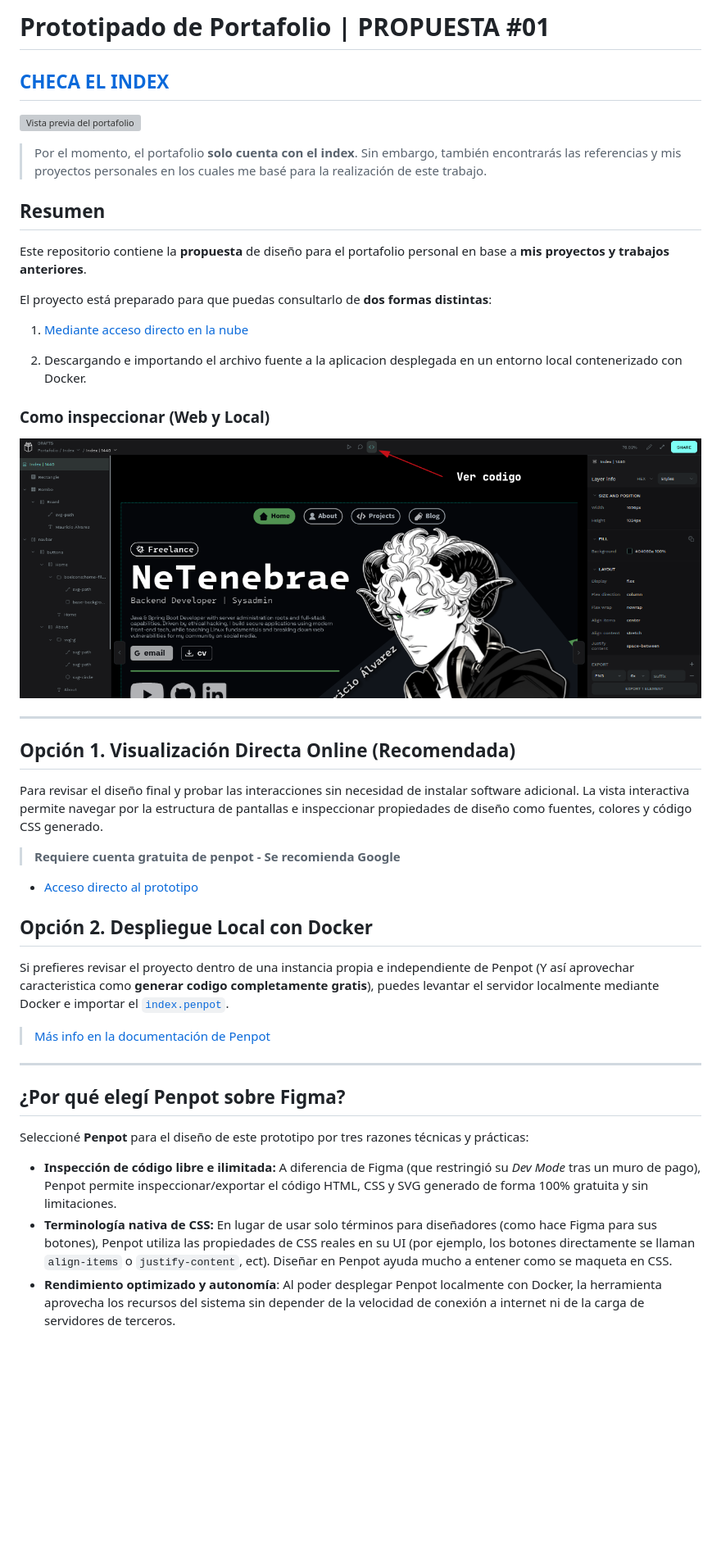
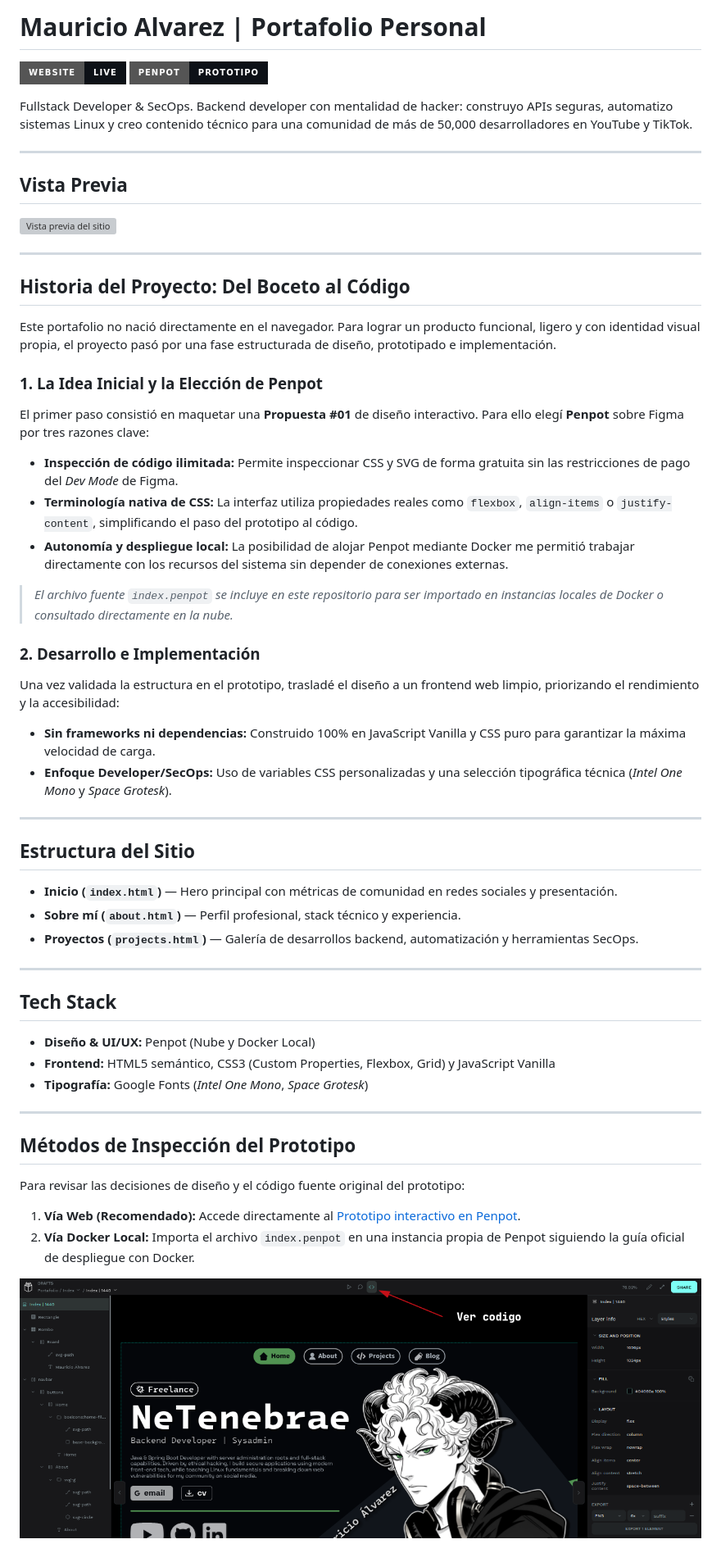
Before and after one commit to MarAlvGEN/portafolio, a Markdown page: README.md, the part around the change. Shown at 82% size. GitHub-like rendering; badges without logos; blank space fills up the shorter version; grey boxes are pictures that could not be loaded.

Commit message:
Revise README for personal portfolio and project overview
Updated the README to reflect personal branding and project details.

```diff
--- a/README.md
+++ b/README.md
@@ -1,43 +1,60 @@
-# Prototipado de Portafolio | PROPUESTA #01
+# Mauricio Alvarez | Portafolio Personal
 
-## [CHECA EL INDEX](https://design.penpot.app/#/view?file-id=9529fedc-e097-80ce-8008-64cea048fef8&page-id=913d4a22-ba3f-8112-8008-613dd747e4b8&section=interactions&index=0&share-id=d390ec3b-f0b3-80cd-8008-64d06ed9c15c)
+[![Website](https://img.shields.io/badge/Website-Live-0d1117?style=for-the-badge&logo=github&logoColor=white)](https://netenebraes.github.io)
+[![Penpot Design](https://img.shields.io/badge/Penpot-Prototipo-0d1117?style=for-the-badge&logo=penpot&logoColor=white)](https://design.penpot.app/#/view?file-id=9529fedc-e097-80ce-8008-64cea048fef8&page-id=913d4a22-ba3f-8112-8008-613dd747e4b8&section=interactions&index=0&share-id=d390ec3b-f0b3-80cd-8008-64d06ed9c15c)
 
-![Vista previa del portafolio](./assets/preview.png)
-
-> Por el momento, el portafolio **solo cuenta  con el index**. Sin embargo, también encontrarás las referencias y mis proyectos personales en los cuales me basé para la realización de este trabajo.
-
-## Resumen
-Este repositorio contiene la **propuesta** de diseño para el portafolio personal en base a **mis proyectos y trabajos anteriores**.
-
-El proyecto está preparado para que puedas consultarlo de **dos formas distintas**:
-1. [Mediante acceso directo en la nube](https://design.penpot.app/#/view?file-id=9529fedc-e097-80ce-8008-64cea048fef8&page-id=913d4a22-ba3f-8112-8008-613dd747e4b8&section=interactions&index=0&share-id=d390ec3b-f0b3-80cd-8008-64d06ed9c15c)
-
-2. Descargando e importando el archivo fuente a la aplicacion desplegada en un entorno local contenerizado con Docker.
-
-### Como inspeccionar (Web y Local)
-![Vista previa del portafolio](./assets/tuto.png)
-
-
----
-## Opción 1. Visualización Directa Online (Recomendada)
-
-Para revisar el diseño final y probar las interacciones sin necesidad de instalar software adicional. La vista interactiva permite navegar por la estructura de pantallas e inspeccionar propiedades de diseño como fuentes, colores y código CSS generado.
-
-> **Requiere cuenta gratuita de penpot - Se recomienda Google**
-
-* [Acceso directo al prototipo](https://design.penpot.app/#/view?file-id=9529fedc-e097-80ce-8008-64cea048fef8&page-id=913d4a22-ba3f-8112-8008-613dd747e4b8&section=interactions&index=0&share-id=d390ec3b-f0b3-80cd-8008-64d06ed9c15c)
-
-## Opción 2. Despliegue Local con Docker
-
-Si prefieres revisar el proyecto dentro de una instancia propia e independiente de Penpot (Y así aprovechar caracteristica como **generar codigo completamente gratis**), puedes levantar el servidor localmente mediante Docker e importar el [`index.penpot`](https://github.com/MarAlvGEN/portafolio/blob/main/index.penpot).
-> [Más info en la documentación de Penpot](https://help.penpot.app/technical-guide/getting-started/docker/)
+Fullstack Developer & SecOps. Backend developer con mentalidad de hacker: construyo APIs seguras, automatizo sistemas Linux y creo contenido técnico para una comunidad de más de 50,000 desarrolladores en YouTube y TikTok.
 
 ---
 
-## ¿Por qué elegí Penpot sobre Figma?
+## Vista Previa
 
-Seleccioné **Penpot** para el diseño de este prototipo por tres razones técnicas y prácticas:
+<img width="957" height="642" alt="Vista previa del sitio" src="https://github.com/user-attachments/assets/4079792d-cbeb-4ea2-8e6c-a19b370a8010" />
 
-* **Inspección de código libre e ilimitada:** A diferencia de Figma (que restringió su *Dev Mode* tras un muro de pago), Penpot permite inspeccionar/exportar el código HTML, CSS y SVG generado de forma 100% gratuita y sin limitaciones.
-* **Terminología nativa de CSS:** En lugar de usar solo términos para diseñadores (como hace Figma para sus botones), Penpot utiliza las propiedades de CSS reales en su UI (por ejemplo, los botones directamente se llaman `align-items` o `justify-content`, ect). Diseñar en Penpot ayuda mucho a entener como se maqueta en CSS.
-*  **Rendimiento optimizado y autonomía**: Al poder desplegar Penpot localmente con Docker, la herramienta aprovecha los recursos del sistema sin depender de la velocidad de conexión a internet ni de la carga de servidores de terceros.
+---
+
+## Historia del Proyecto: Del Boceto al Código
+
+Este portafolio no nació directamente en el navegador. Para lograr un producto funcional, ligero y con identidad visual propia, el proyecto pasó por una fase estructurada de diseño, prototipado e implementación.
+
+### 1. La Idea Inicial y la Elección de Penpot
+El primer paso consistió en maquetar una **Propuesta #01** de diseño interactivo. Para ello elegí **Penpot** sobre Figma por tres razones clave:
+
+- **Inspección de código ilimitada:** Permite inspeccionar CSS y SVG de forma gratuita sin las restricciones de pago del *Dev Mode* de Figma.
+- **Terminología nativa de CSS:** La interfaz utiliza propiedades reales como `flexbox`, `align-items` o `justify-content`, simplificando el paso del prototipo al código.
+- **Autonomía y despliegue local:** La posibilidad de alojar Penpot mediante Docker me permitió trabajar directamente con los recursos del sistema sin depender de conexiones externas.
+
+> *El archivo fuente `index.penpot` se incluye en este repositorio para ser importado en instancias locales de Docker o consultado directamente en la nube.*
+
+### 2. Desarrollo e Implementación
+Una vez validada la estructura en el prototipo, trasladé el diseño a un frontend web limpio, priorizando el rendimiento y la accesibilidad:
+
+- **Sin frameworks ni dependencias:** Construido 100% en JavaScript Vanilla y CSS puro para garantizar la máxima velocidad de carga.
+- **Enfoque Developer/SecOps:** Uso de variables CSS personalizadas y una selección tipográfica técnica (*Intel One Mono* y *Space Grotesk*).
+
+---
+
+## Estructura del Sitio
+
+- **Inicio (`index.html`)** — Hero principal con métricas de comunidad en redes sociales y presentación.
+- **Sobre mí (`about.html`)** — Perfil profesional, stack técnico y experiencia.
+- **Proyectos (`projects.html`)** — Galería de desarrollos backend, automatización y herramientas SecOps.
+
+---
+
+## Tech Stack
+
+- **Diseño & UI/UX:** Penpot (Nube y Docker Local)
+- **Frontend:** HTML5 semántico, CSS3 (Custom Properties, Flexbox, Grid) y JavaScript Vanilla
+- **Tipografía:** Google Fonts (*Intel One Mono*, *Space Grotesk*)
+
+---
+
+## Métodos de Inspección del Prototipo
+
+Para revisar las decisiones de diseño y el código fuente original del prototipo:
+
+1. **Vía Web (Recomendado):** Accede directamente al [Prototipo interactivo en Penpot](https://design.penpot.app/#/view?file-id=9529fedc-e097-80ce-8008-64cea048fef8&page-id=913d4a22-ba3f-8112-8008-613dd747e4b8&section=interactions&index=0&share-id=d390ec3b-f0b3-80cd-8008-64d06ed9c15c).
+2. **Vía Docker Local:** Importa el archivo `index.penpot` en una instancia propia de Penpot siguiendo la guía oficial de despliegue con Docker.
+
+![Guía de inspección](./assets/tuto.png)
```
